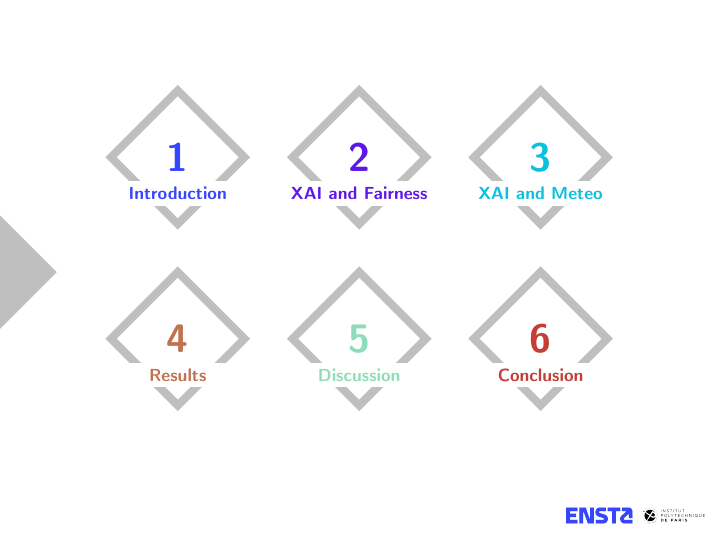
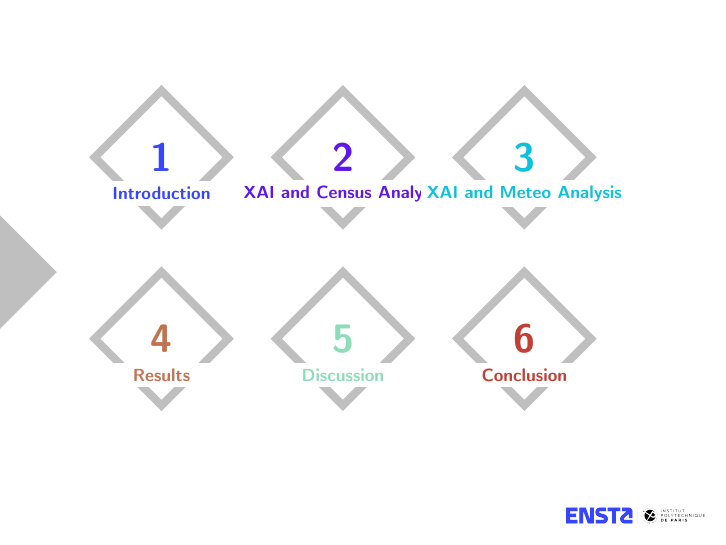
Before and after one commit to luana-garcia/artifacts-pre, LaTeX slides (Soutenance_PRe/main.tex): page 3 of 44. Compiled offline with pdfLaTeX.

```diff
--- a/Soutenance_PRe/main.tex
+++ b/Soutenance_PRe/main.tex
@@ -85,7 +85,7 @@
     \centering
     \begin{tikzpicture}[scale=0.8, transform shape]
         % First row
-        \foreach \x/\num/\text/\col in {0/1/Introduction/color1, 4/2/XAI and Fairness/color2, 8/3/XAI and Meteo/color3} {
+        \foreach \x/\num/\text/\col in {0/1/Introduction/color1, 4/2/XAI and Census Analysis/color2, 8/3/XAI and Meteo Analysis/color3} {
         \node[diamond, draw=gray!50, line width=4pt, fill=none, minimum size=3cm] at (\x,0) {\Huge\textcolor{\col}{\textbf{\num}}};
         \node[below=0.8cm, rectangle, fill=white, minimum width=3cm,
                 minimum height=0.5cm, anchor=center] at (\x,0) {\textcolor{\col}{\bfseries \text}};
```
Also changed, not shown: Rapport_PRe/main.bbl (deleted), Soutenance_PRe/main.bbl (deleted), 17 other files.
